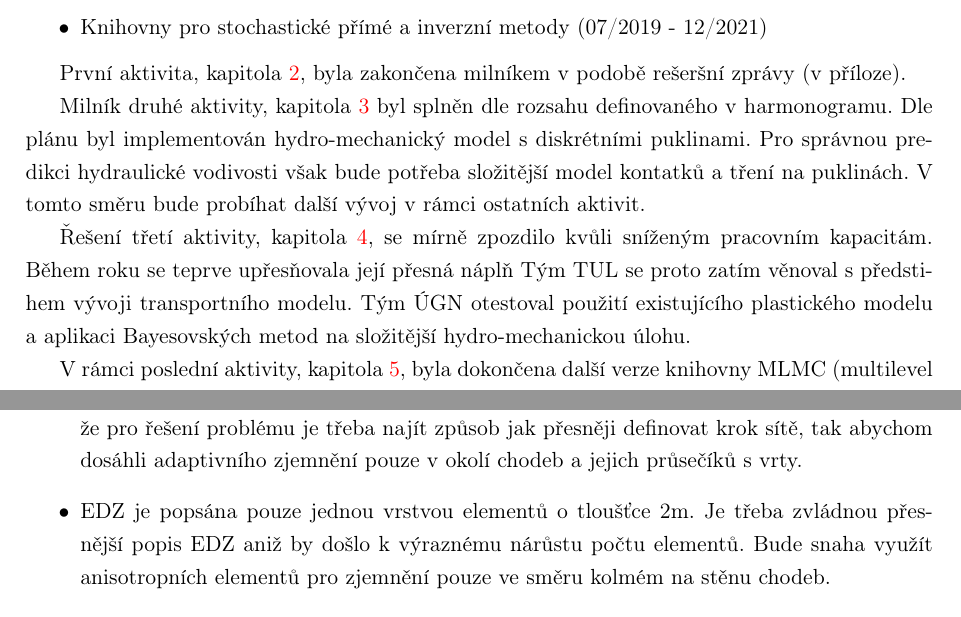
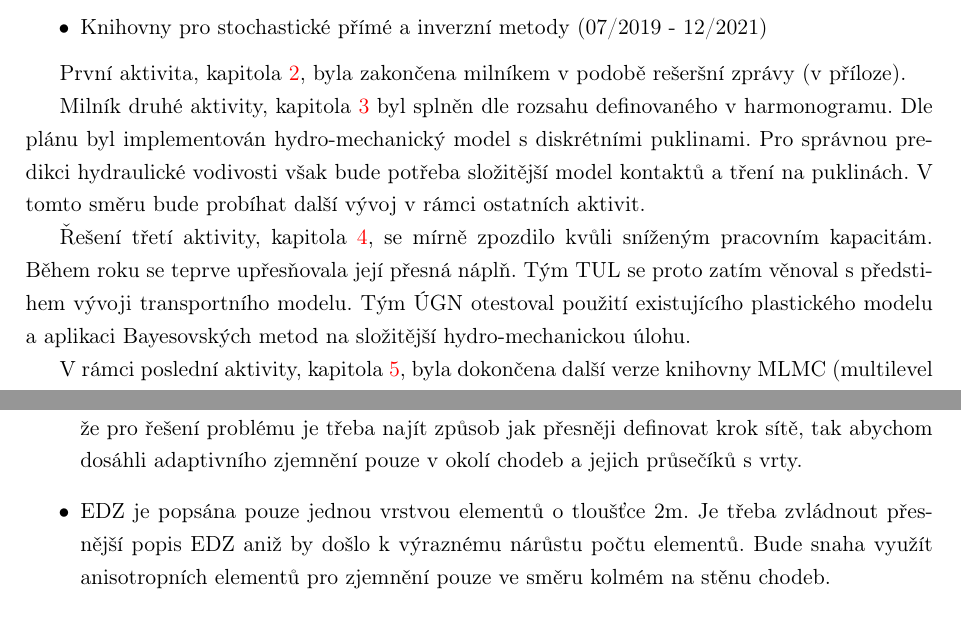
Before and after one commit to GeoMop/Endorse-legacy, a LaTeX document (zpravy/2020/zprava_2020.tex): two parts of pages 2 and 10 of 13, joined at a grey line, cut so that both start at the same text. Compiled offline with pdfLaTeX.

Commit message:
fix typos by Standa.

```diff
--- a/zpravy/2020/zprava_2020.tex
+++ b/zpravy/2020/zprava_2020.tex
@@ -200,9 +200,9 @@ aktivity:
 
 Milník druhé aktivity, kapitola \ref{sec:smisene_site} byl splněn dle rozsahu definovaného v harmonogramu.
 Dle plánu byl implementován hydro-mechanický model s diskrétními puklinami.
-Pro správnou predikci hydraulické vodivosti však bude potřeba složitější model kontatků a tření na puklinách. V tomto směru bude probíhat další vývoj v rámci ostatních aktivit.
+Pro správnou predikci hydraulické vodivosti však bude potřeba složitější model kontaktů a tření na puklinách. V tomto směru bude probíhat další vývoj v rámci ostatních aktivit.
 
-Řešení třetí aktivity, kapitola \ref{sec:hm_modely}, se mírně zpozdilo kvůli sníženým pracovním kapacitám. Během roku se teprve upřesňovala její přesná náplň Tým TUL
+Řešení třetí aktivity, kapitola \ref{sec:hm_modely}, se mírně zpozdilo kvůli sníženým pracovním kapacitám. Během roku se teprve upřesňovala její přesná náplň. Tým TUL
 se proto zatím věnoval s předstihem vývoji transportního modelu. Tým ÚGN otestoval
 použití existujícího plastického modelu a aplikaci Bayesovských metod na složitější hydro-mechanickou úlohu.
 
@@ -444,7 +444,7 @@ Na základě realizovaných výpočtu byly identifikovány následující probl
 \begin{itemize}
     \item Program GMSH použitý pro přípravu geometrie a výpočetní sítě má problémy s tvorbou sítě pro větší počet puklin, nebo v případě složitějších průniků s geometrií chodeb. Zdá se, že pro řešení problému je třeba najít způsob jak přesněji definovat
     krok sítě, tak abychom dosáhli adaptivního zjemnění pouze v okolí chodeb a jejich průsečíků s vrty.
-    \item EDZ je popsána pouze jednou vrstvou elementů o tloušťce 2m. Je třeba zvládnou přesnější popis EDZ aniž by došlo k výraznému nárůstu počtu elementů. Bude snaha využít anisotropních elementů pro zjemnění pouze ve směru kolmém na stěnu chodeb.
+    \item EDZ je popsána pouze jednou vrstvou elementů o tloušťce 2m. Je třeba zvládnout přesnější popis EDZ aniž by došlo k výraznému nárůstu počtu elementů. Bude snaha využít anisotropních elementů pro zjemnění pouze ve směru kolmém na stěnu chodeb.
     \item Při použití větších časových kroků vykazuje použité DG výpočetní schéma transportu výrazné oscilace. Tomu snad lze zabránit
     pečlivější volbou regularizačního parametru, nebo použitím metody vyššího řádu.
     \item Pro účely vyhodnocení indikátorů bude třeba simulátor Flow123d doplnit o výstup některých hodnot na hranici oblasti.
```
